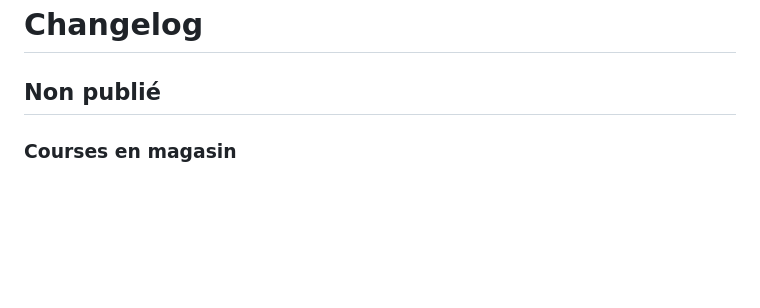
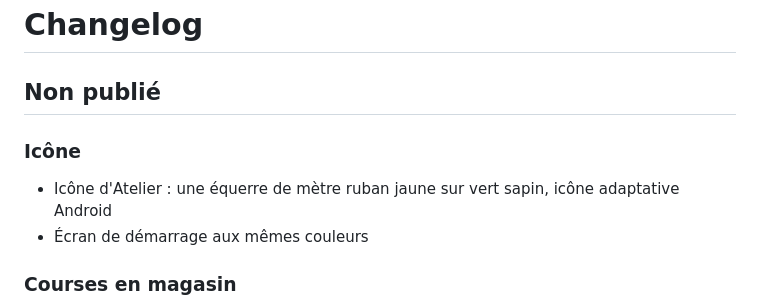
Before and after one commit to Remiverhaeghe/atelier, a Markdown page: CHANGELOG.md, the part around the change. Drawn GitHub-style; blank space fills up the shorter version.

```diff
--- a/CHANGELOG.md
+++ b/CHANGELOG.md
@@ -1,6 +1,10 @@
 # Changelog
 
 ## Non publié
+
+### Icône
+- Icône d'Atelier : une équerre de mètre ruban jaune sur vert sapin, icône adaptative Android
+- Écran de démarrage aux mêmes couleurs
 
 ### Courses en magasin
 - Chaque article se coche une fois dans le chariot
```
Also changed, not shown: README.md (+1 -1 lines), assets/icon/foreground.png (added), assets/icon/icon.png (added), assets/icon/splash.png (added), 3 other files.
